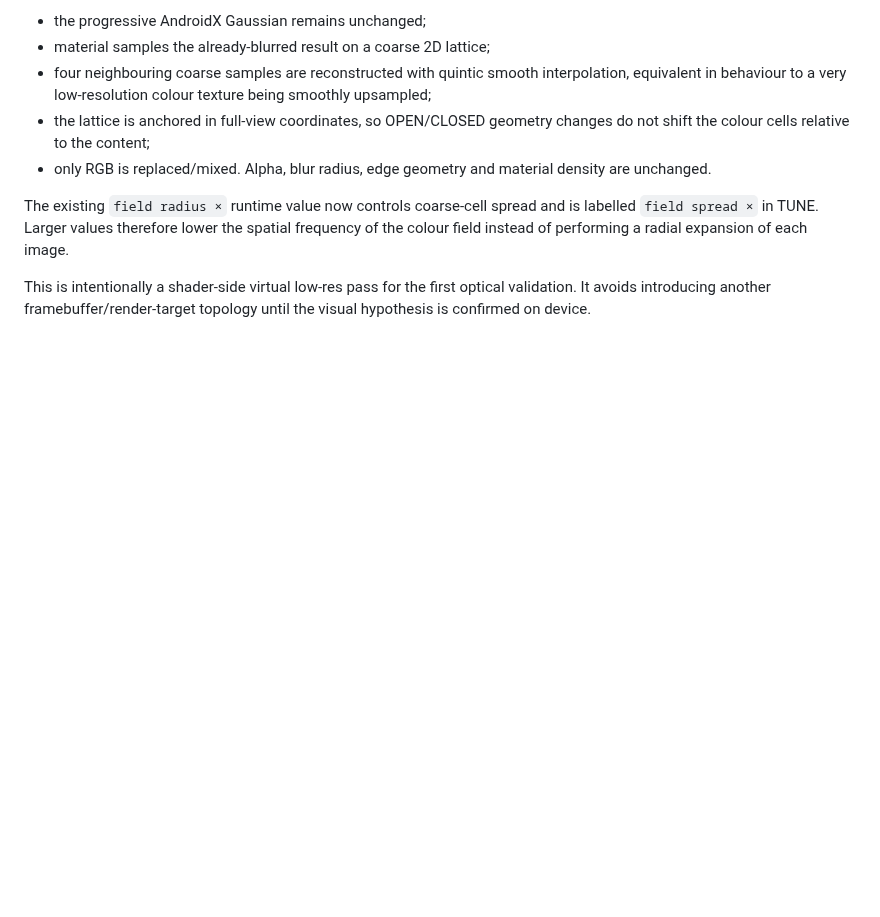
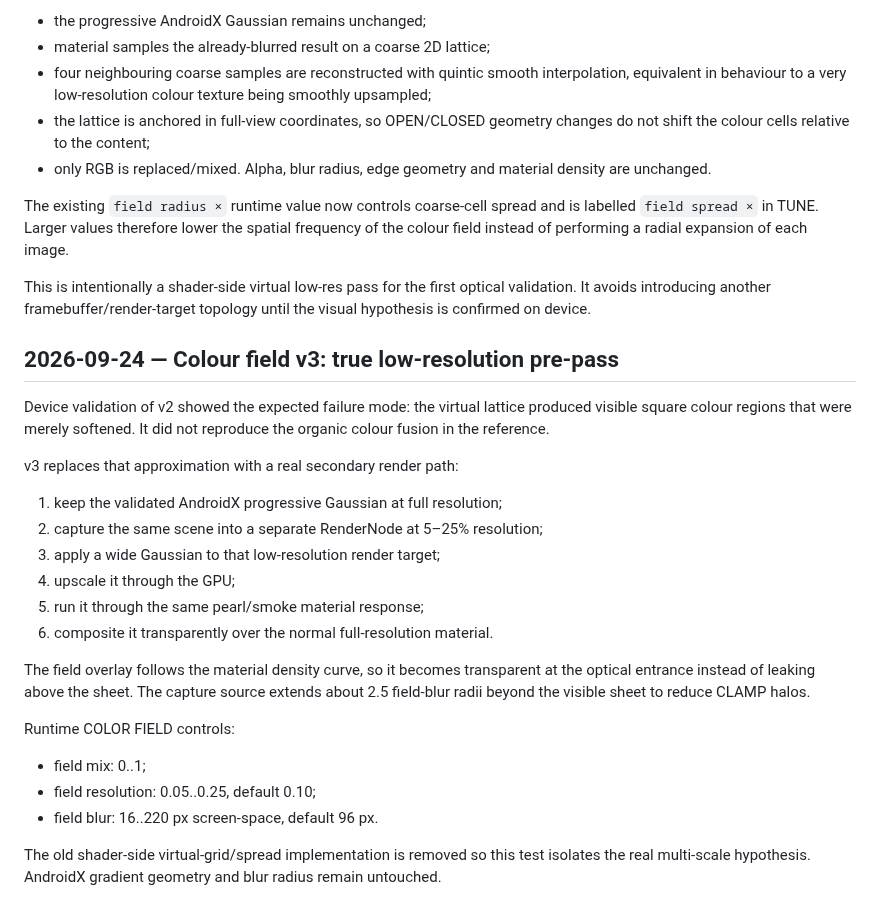
Before and after one commit to AmatoGiulio/react-native-edge-fade, a Markdown page: .agent/experiments/progressive-showcase-reference-motion.md, the part around the change. Drawn GitHub-style; blank space fills up the shorter version.

Commit message:
docs(experiment): record true low-res color prepass

```diff
--- a/.agent/experiments/progressive-showcase-reference-motion.md
+++ b/.agent/experiments/progressive-showcase-reference-motion.md
@@ -344,3 +344,34 @@ of each image.
 This is intentionally a shader-side virtual low-res pass for the first optical
 validation. It avoids introducing another framebuffer/render-target topology
 until the visual hypothesis is confirmed on device.
+
+
+## 2026-09-24 — Colour field v3: true low-resolution pre-pass
+
+Device validation of v2 showed the expected failure mode: the virtual lattice
+produced visible square colour regions that were merely softened. It did not
+reproduce the organic colour fusion in the reference.
+
+v3 replaces that approximation with a real secondary render path:
+
+1. keep the validated AndroidX progressive Gaussian at full resolution;
+2. capture the same scene into a separate RenderNode at 5–25% resolution;
+3. apply a wide Gaussian to that low-resolution render target;
+4. upscale it through the GPU;
+5. run it through the same pearl/smoke material response;
+6. composite it transparently over the normal full-resolution material.
+
+The field overlay follows the material density curve, so it becomes transparent
+at the optical entrance instead of leaking above the sheet. The capture source
+extends about 2.5 field-blur radii beyond the visible sheet to reduce CLAMP
+halos.
+
+Runtime COLOR FIELD controls:
+
+- field mix: 0..1;
+- field resolution: 0.05..0.25, default 0.10;
+- field blur: 16..220 px screen-space, default 96 px.
+
+The old shader-side virtual-grid/spread implementation is removed so this test
+isolates the real multi-scale hypothesis. AndroidX gradient geometry and blur
+radius remain untouched.
```
